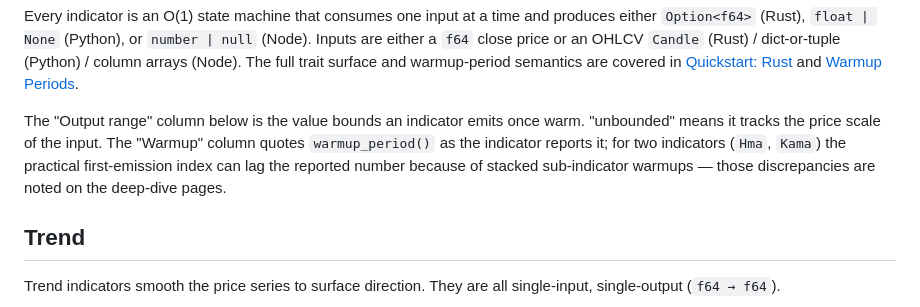
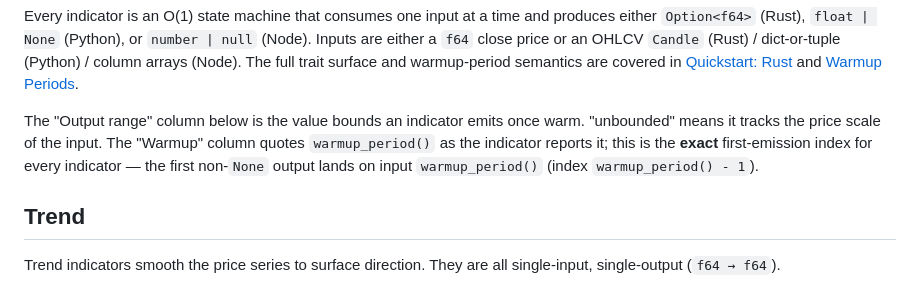
Before and after one commit to kingchenc/wickra, a Markdown page: docs/wiki/Indicators-Overview.md, the part around the change. GitHub-like rendering.

Commit message:
E5: update the warmup docs to the post-A5 behavior
A5 changed Keltner and HMA to feed their sibling sub-indicators
unconditionally, so warmup_period() is now the exact first-emission
index for every indicator. The wiki still described the old
?-starvation behavior as correct.

- Indicator-Keltner.md: the Warmup section, the worked example output
  (first emission now at i=2, not i=4), the summary table row, and the
  "reported warmup understates" pitfall now state that warmup_period()
  is exact. Example output regenerated by running the code.
- Indicator-Hma.md: the Warmup section, all three language examples
  (first Some at index 10, not 13), the table row, and the chaining
  pitfall corrected. Outputs regenerated.
- Indicators-Overview.md: dropped the claim that Hma and Kama lag their
  reported warmup — both were verified exact.

```diff
--- a/docs/wiki/Indicators-Overview.md
+++ b/docs/wiki/Indicators-Overview.md
@@ -16,10 +16,10 @@ trait surface and warmup-period semantics are covered in
 
 The "Output range" column below is the value bounds an indicator emits once
 warm. "unbounded" means it tracks the price scale of the input. The
-"Warmup" column quotes `warmup_period()` as the indicator reports it; for
-two indicators (`Hma`, `Kama`) the practical first-emission index can lag
-the reported number because of stacked sub-indicator warmups — those
-discrepancies are noted on the deep-dive pages.
+"Warmup" column quotes `warmup_period()` as the indicator reports it; this
+is the **exact** first-emission index for every indicator — the first
+non-`None` output lands on input `warmup_period()` (index
+`warmup_period() - 1`).
 
 ## Trend
 
```
Also changed, not shown: 2 other files.
